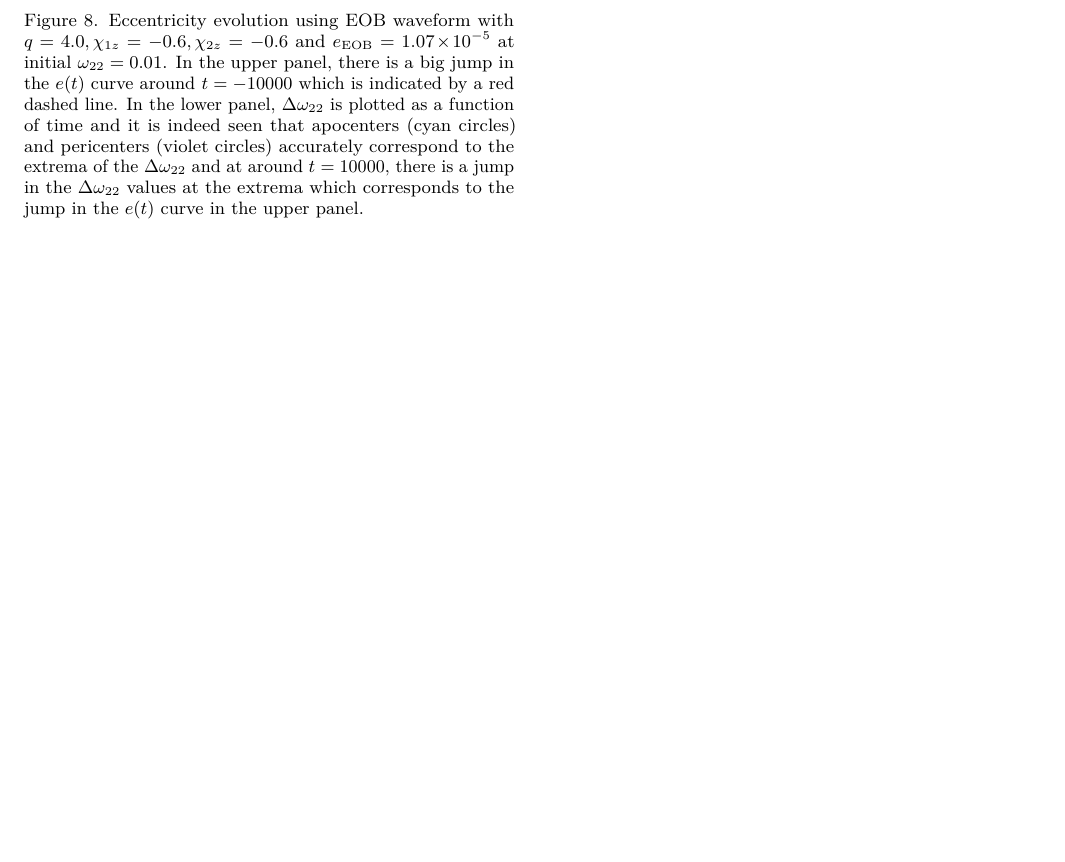
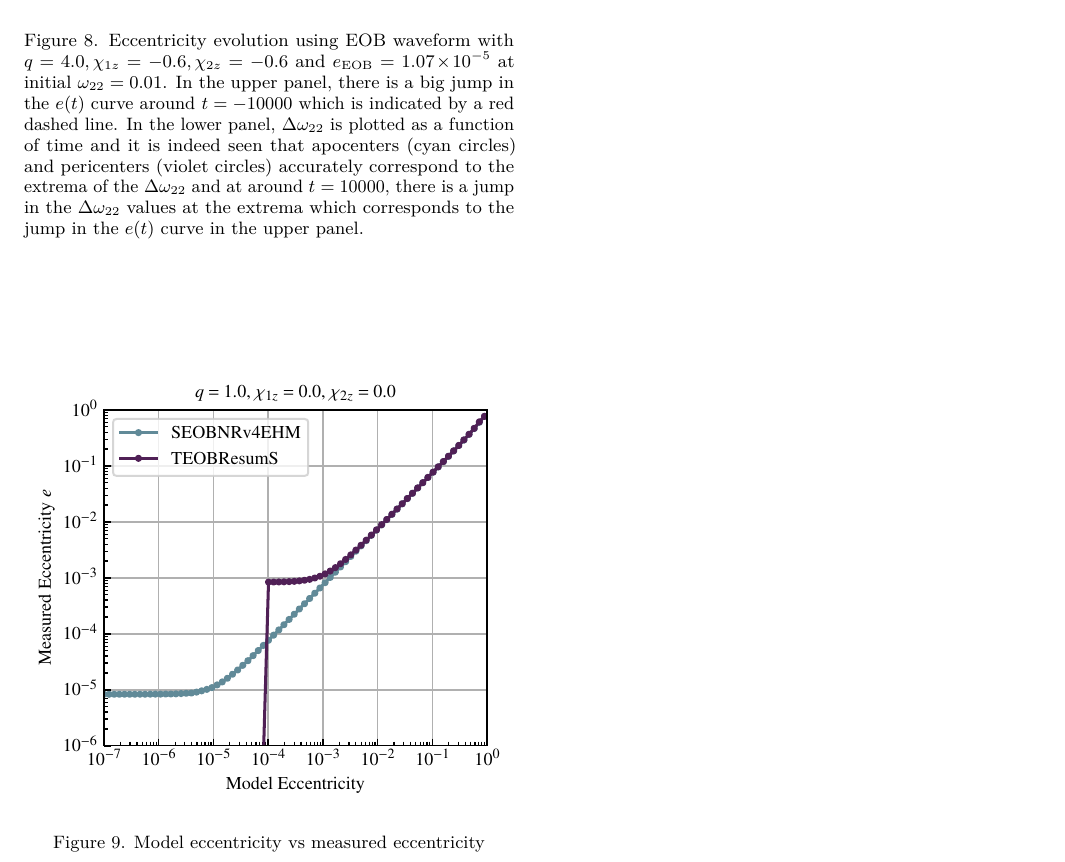
Before and after one commit to vijayvarma392/gw_eccentricity, a LaTeX paper (paper/paper.tex): part of page 9 of 9, cut so that both start at the same text, the shorter picture padded with empty space. Compiled offline with pdfLaTeX.

Commit message:
model vs measured ecc

```diff
--- a/paper/paper.tex
+++ b/paper/paper.tex
@@ -683,6 +683,15 @@ $e(t)$ curve in the upper panel.}
   \label{fig:res-amp-glitches}
 \end{figure}
 
+\subsection{Model eccentricity vs measured eccentricity}
+\label{sec:model-ecc-vs-measured-ecc}
+
+\begin{figure}[htb]
+  \centering
+  \includegraphics[width=\columnwidth]{model_ecc_vs_measured_ecc_set1}
+  \caption{Model eccentricity vs measured eccentricity}
+\end{figure}
+
 %==========================================================================
 \section{Conclusion}
 \label{sec:conclusion}
```
Also changed, not shown: paper/figs/model_ecc_vs_measured_ecc_set1.pdf (renamed from paper/figs/model_ecc_vs_measured_ecc_q1.0_chi10.0_chi20.0.pdf).
